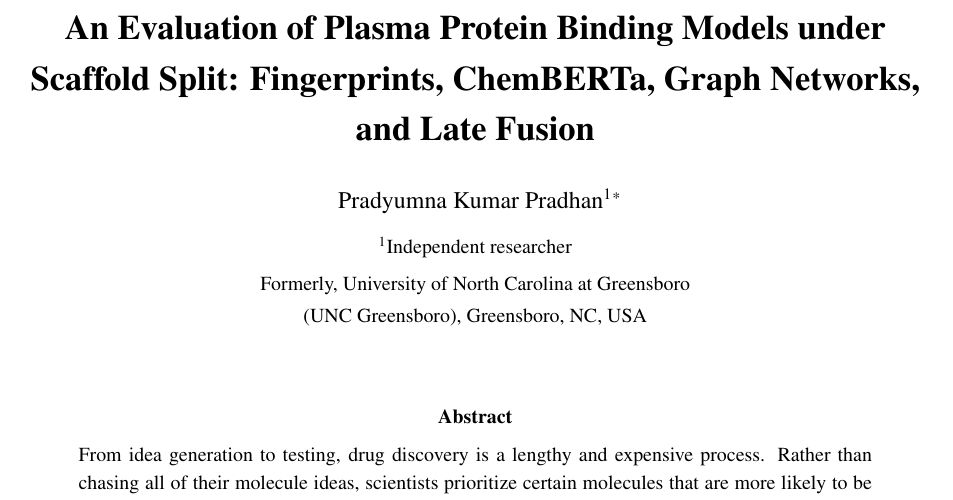
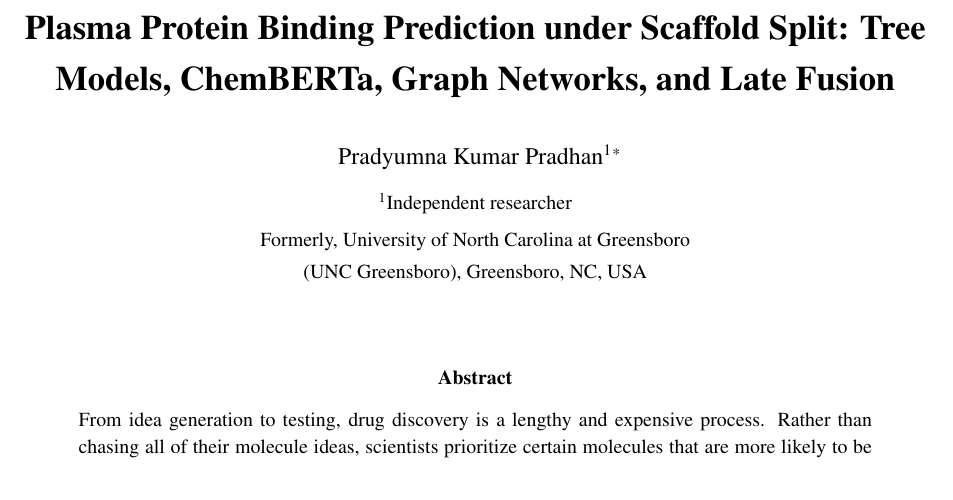
Before and after one commit to kcncell/PPB_benchmark_GNN_chemBERTa, a LaTeX paper (docs/manuscript/main_rewrite.tex): part of page 1 of 16, cut so that both start at the same text. Compiled offline with pdfLaTeX.

Commit message:
Update manuscript title to name PPB as the prediction task.
Use tree models in the subtitle instead of fingerprints.

```diff
--- a/docs/manuscript/main_rewrite.tex
+++ b/docs/manuscript/main_rewrite.tex
@@ -21,7 +21,7 @@
 \setstretch{1.15}
 \captionsetup{font=footnotesize,labelfont=bf,skip=6pt}
 
-\title{\textbf{An Evaluation of Plasma Protein Binding Models under Scaffold Split: Fingerprints, ChemBERTa, Graph Networks, and Late Fusion}}
+\title{\textbf{Plasma Protein Binding Prediction under Scaffold Split: Tree Models, ChemBERTa, Graph Networks, and Late Fusion}}
 
 \author{%
   \begin{tabular}{c}
```
Also changed, not shown: README.md, 1 other file.
